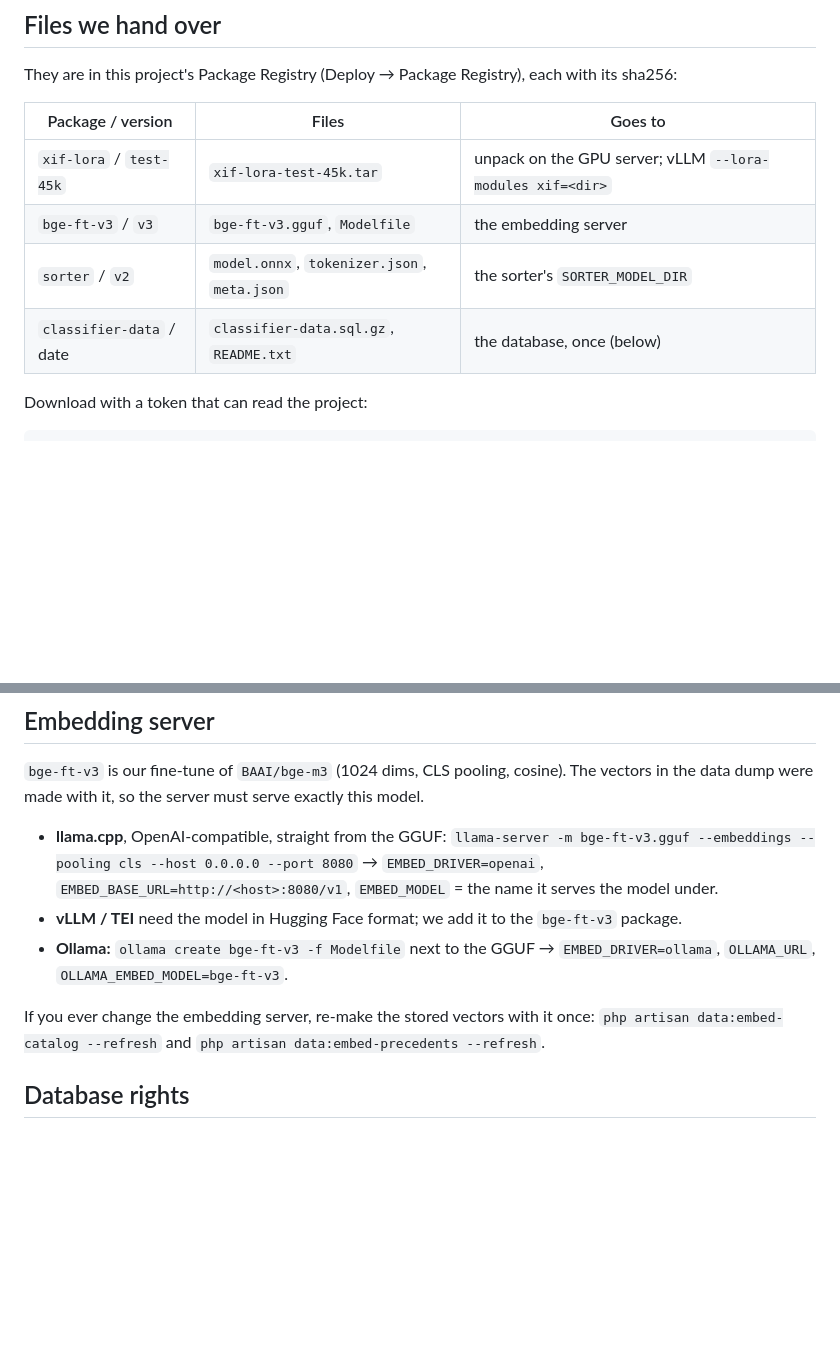
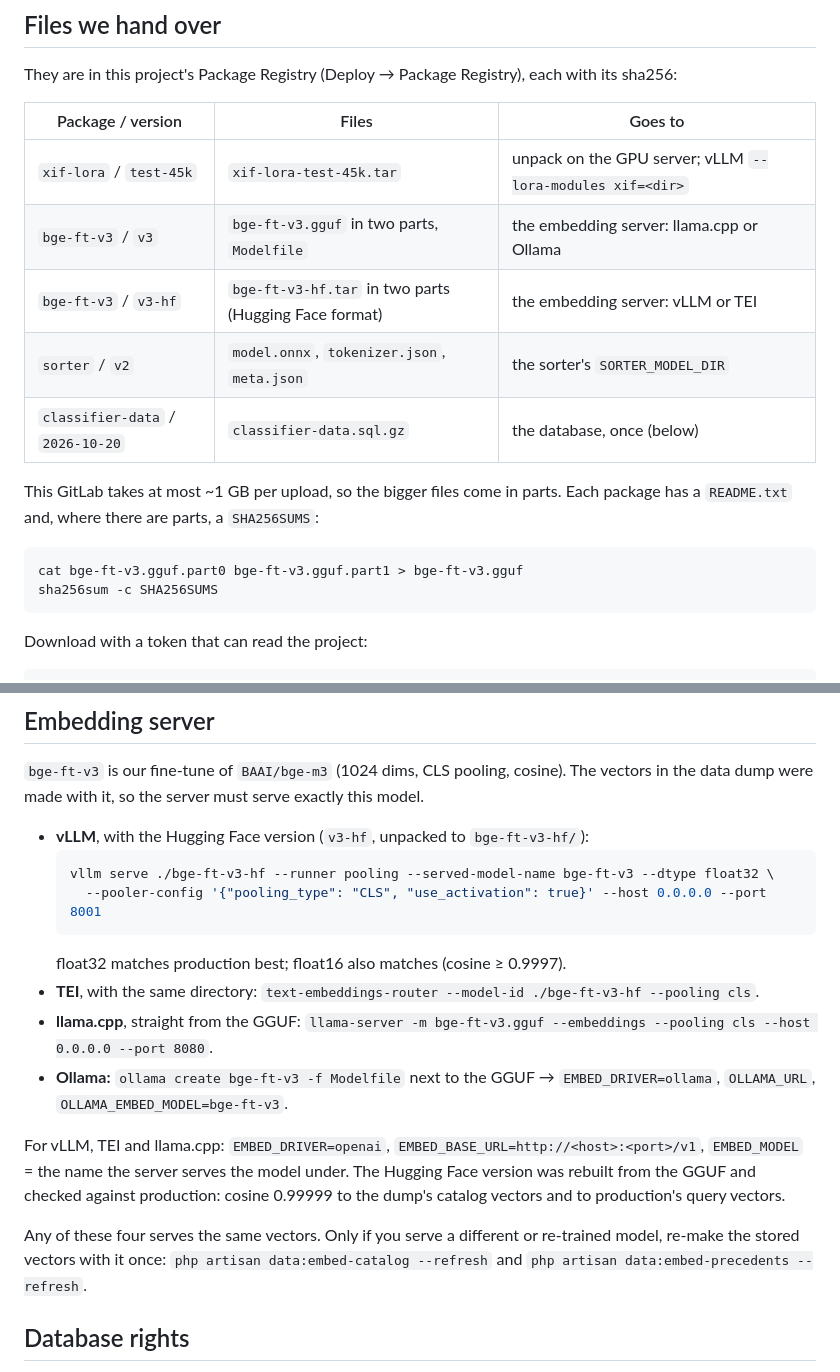
Before and after one commit to b9031382549-svg/az, a Markdown page: DEPLOY.md, 2 parts joined by grey strips. Rendered like a GitHub page; blank space fills up the shorter version.

Commit message:
docs(deploy): the files come in parts under the client's ~1 GB upload limit; the Hugging Face bge-ft-v3 for vLLM / TEI
made by human :)

````diff
--- a/DEPLOY.md
+++ b/DEPLOY.md
@@ -35,9 +35,18 @@ sha256:
 | Package / version | Files | Goes to |
 |---|---|---|
 | `xif-lora` / `test-45k` | `xif-lora-test-45k.tar` | unpack on the GPU server; vLLM `--lora-modules xif=<dir>` |
-| `bge-ft-v3` / `v3` | `bge-ft-v3.gguf`, `Modelfile` | the embedding server |
+| `bge-ft-v3` / `v3` | `bge-ft-v3.gguf` in two parts, `Modelfile` | the embedding server: llama.cpp or Ollama |
+| `bge-ft-v3` / `v3-hf` | `bge-ft-v3-hf.tar` in two parts (Hugging Face format) | the embedding server: vLLM or TEI |
 | `sorter` / `v2` | `model.onnx`, `tokenizer.json`, `meta.json` | the sorter's `SORTER_MODEL_DIR` |
-| `classifier-data` / date | `classifier-data.sql.gz`, `README.txt` | the database, once (below) |
+| `classifier-data` / `2026-10-20` | `classifier-data.sql.gz` | the database, once (below) |
+
+This GitLab takes at most ~1 GB per upload, so the bigger files come in parts. Each
+package has a `README.txt` and, where there are parts, a `SHA256SUMS`:
+
+```bash
+cat bge-ft-v3.gguf.part0 bge-ft-v3.gguf.part1 > bge-ft-v3.gguf
+sha256sum -c SHA256SUMS
+```
 
 Download with a token that can read the project:
 
@@ -74,15 +83,25 @@ vllm serve <Llama-3.3-70B-Instruct dir> \
 `bge-ft-v3` is our fine-tune of `BAAI/bge-m3` (1024 dims, CLS pooling, cosine). The vectors
 in the data dump were made with it, so the server must serve exactly this model.
 
-- **llama.cpp**, OpenAI-compatible, straight from the GGUF:
-  `llama-server -m bge-ft-v3.gguf --embeddings --pooling cls --host 0.0.0.0 --port 8080`
-  → `EMBED_DRIVER=openai`, `EMBED_BASE_URL=http://<host>:8080/v1`, `EMBED_MODEL` = the name
-  it serves the model under.
-- **vLLM / TEI** need the model in Hugging Face format; we add it to the `bge-ft-v3` package.
+- **vLLM**, with the Hugging Face version (`v3-hf`, unpacked to `bge-ft-v3-hf/`):
+  ```bash
+  vllm serve ./bge-ft-v3-hf --runner pooling --served-model-name bge-ft-v3 --dtype float32 \
+    --pooler-config '{"pooling_type": "CLS", "use_activation": true}' --host 0.0.0.0 --port 8001
+  ```
+  float32 matches production best; float16 also matches (cosine ≥ 0.9997).
+- **TEI**, with the same directory: `text-embeddings-router --model-id ./bge-ft-v3-hf --pooling cls`.
+- **llama.cpp**, straight from the GGUF:
+  `llama-server -m bge-ft-v3.gguf --embeddings --pooling cls --host 0.0.0.0 --port 8080`.
 - **Ollama:** `ollama create bge-ft-v3 -f Modelfile` next to the GGUF →
   `EMBED_DRIVER=ollama`, `OLLAMA_URL`, `OLLAMA_EMBED_MODEL=bge-ft-v3`.
 
-If you ever change the embedding server, re-make the stored vectors with it once:
+For vLLM, TEI and llama.cpp: `EMBED_DRIVER=openai`, `EMBED_BASE_URL=http://<host>:<port>/v1`,
+`EMBED_MODEL` = the name the server serves the model under. The Hugging Face version was
+rebuilt from the GGUF and checked against production: cosine 0.99999 to the dump's catalog
+vectors and to production's query vectors.
+
+Any of these four serves the same vectors. Only if you serve a different or re-trained
+model, re-make the stored vectors with it once:
 `php artisan data:embed-catalog --refresh` and `php artisan data:embed-precedents --refresh`.
 
 ## Database rights
````
